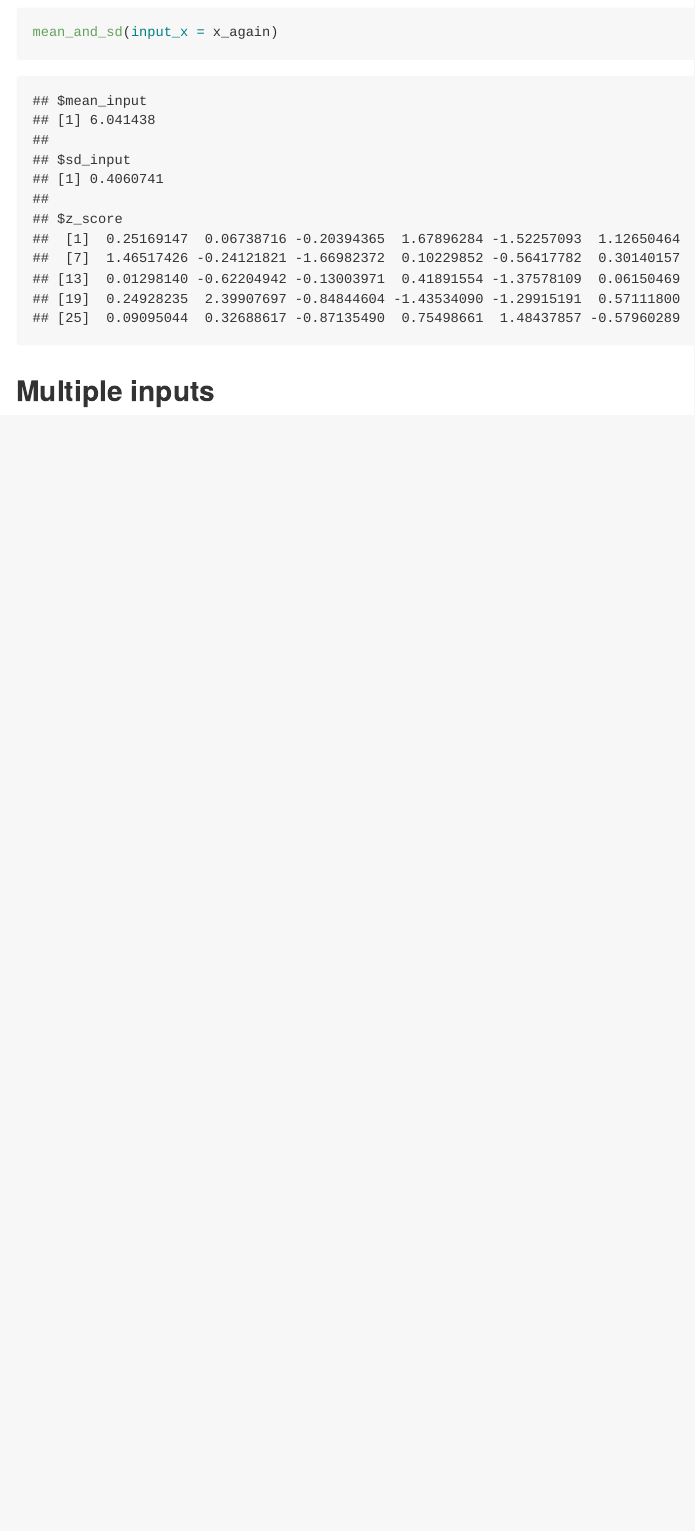
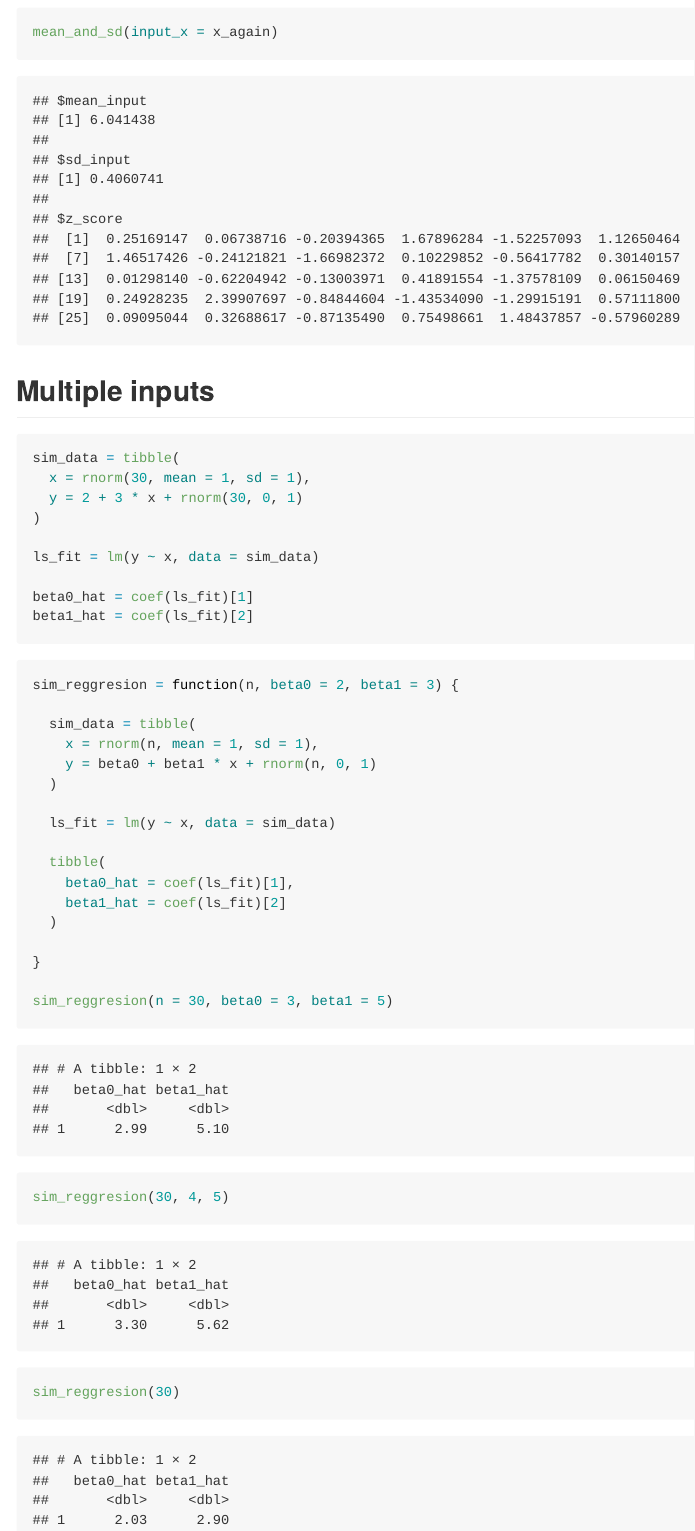
Before and after one commit to mparker7/iteration, an R Markdown document (writing_functions.Rmd): the page in a window 1100 px wide, from 2320 px down. Rendered offline with R 4.5, knitr and Pandoc, with nearby package versions; code that draws random numbers runs with fixed seeds of ours.

Commit message:
slr function -- multiple inputs

````diff
--- a/writing_functions.Rmd
+++ b/writing_functions.Rmd
@@ -96,3 +96,39 @@ mean_and_sd(input_x = x_again)
 
 
 ## Multiple inputs
+
+```{r}
+sim_data = tibble(
+  x = rnorm(30, mean = 1, sd = 1),
+  y = 2 + 3 * x + rnorm(30, 0, 1)
+)
+
+ls_fit = lm(y ~ x, data = sim_data)
+
+beta0_hat = coef(ls_fit)[1]
+beta1_hat = coef(ls_fit)[2]
+```
+
+```{r}
+sim_reggresion = function(n, beta0 = 2, beta1 = 3) {
+
+  sim_data = tibble(
+    x = rnorm(n, mean = 1, sd = 1),
+    y = beta0 + beta1 * x + rnorm(n, 0, 1)
+  )
+
+  ls_fit = lm(y ~ x, data = sim_data)
+
+  tibble(
+    beta0_hat = coef(ls_fit)[1],
+    beta1_hat = coef(ls_fit)[2]
+  )
+
+}
+
+sim_reggresion(n = 30, beta0 = 3, beta1 = 5)
+
+sim_reggresion(30, 4, 5)
+
+sim_reggresion(30)
+```
````
Also changed, not shown: writing_functions.md.
